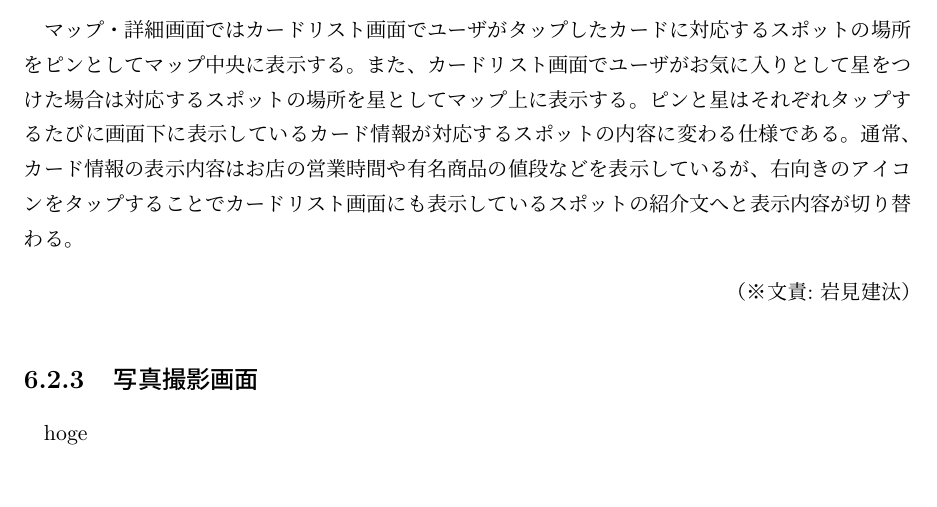
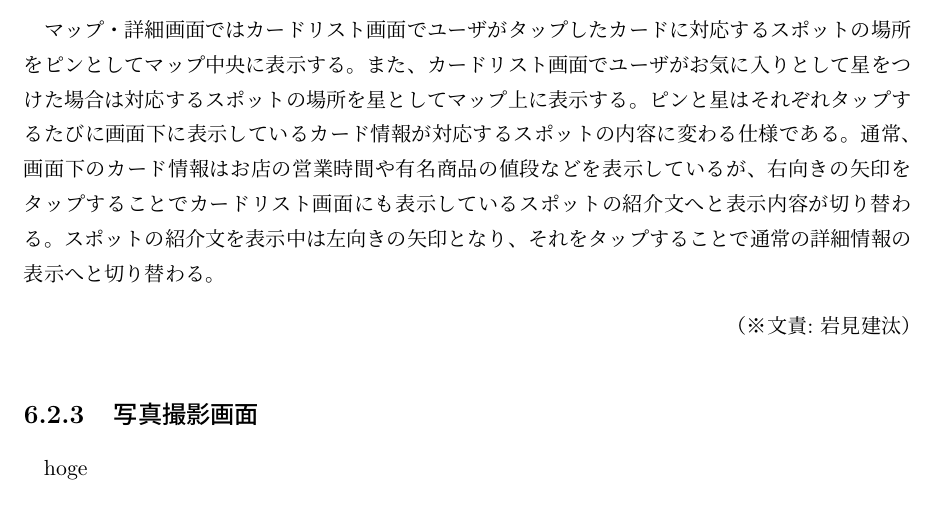
Before and after one commit to FUNPBL2015/Kan__groupreport, a LaTeX thesis (group.tex, which reads kiko_map.tex): part of page 16 of 22, cut so that both start at the same text. Compiled offline with pLaTeX and dvipdfmx.

Commit message:
マップ・詳細画面の記述を修正

```diff
--- a/kiko_map.tex
+++ b/kiko_map.tex
@@ -1,5 +1,5 @@
 \subsection{マップ・詳細画面}
-マップ・詳細画面ではカードリスト画面でユーザがタップしたカードに対応するスポットの場所をピンとしてマップ中央に表示する。また、カードリスト画面でユーザがお気に入りとして星をつけた場合は対応するスポットの場所を星としてマップ上に表示する。ピンと星はそれぞれタップするたびに画面下に表示しているカード情報が対応するスポットの内容に変わる仕様である。通常、カード情報の表示内容はお店の営業時間や有名商品の値段などを表示しているが、右向きのアイコンをタップすることでカードリスト画面にも表示しているスポットの紹介文へと表示内容が切り替わる。
+マップ・詳細画面ではカードリスト画面でユーザがタップしたカードに対応するスポットの場所をピンとしてマップ中央に表示する。また、カードリスト画面でユーザがお気に入りとして星をつけた場合は対応するスポットの場所を星としてマップ上に表示する。ピンと星はそれぞれタップするたびに画面下に表示しているカード情報が対応するスポットの内容に変わる仕様である。通常、画面下のカード情報はお店の営業時間や有名商品の値段などを表示しているが、右向きの矢印をタップすることでカードリスト画面にも表示しているスポットの紹介文へと表示内容が切り替わる。スポットの紹介文を表示中は左向きの矢印となり、それをタップすることで通常の詳細情報の表示へと切り替わる。
 
 \addtocounter{figure}{+1}
 \begin{figure}[htbp]
```
